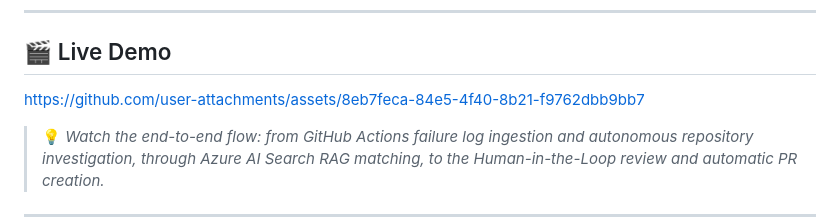
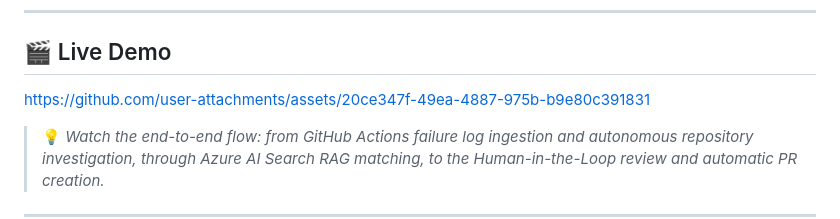
Before and after one commit to MDsaabiq/ai-ci-investigator, a Markdown page: README.md, the part around the change. Drawn GitHub-style.

Commit message:
fix: update live demo video asset url

```diff
--- a/README.md
+++ b/README.md
@@ -36,7 +36,7 @@ I engineered this **Autonomous AI CI/CD Investigator** to bridge that gap. It ac
 <a id="live-demo"></a>
 ## 🎬 Live Demo
 
-https://github.com/user-attachments/assets/8eb7feca-84e5-4f40-8b21-f9762dbb9bb7
+https://github.com/user-attachments/assets/20ce347f-49ea-4887-975b-b9e80c391831
 
 > 💡 *Watch the end-to-end flow: from GitHub Actions failure log ingestion and autonomous repository investigation, through Azure AI Search RAG matching, to the Human-in-the-Loop review and automatic PR creation.*
 
```
